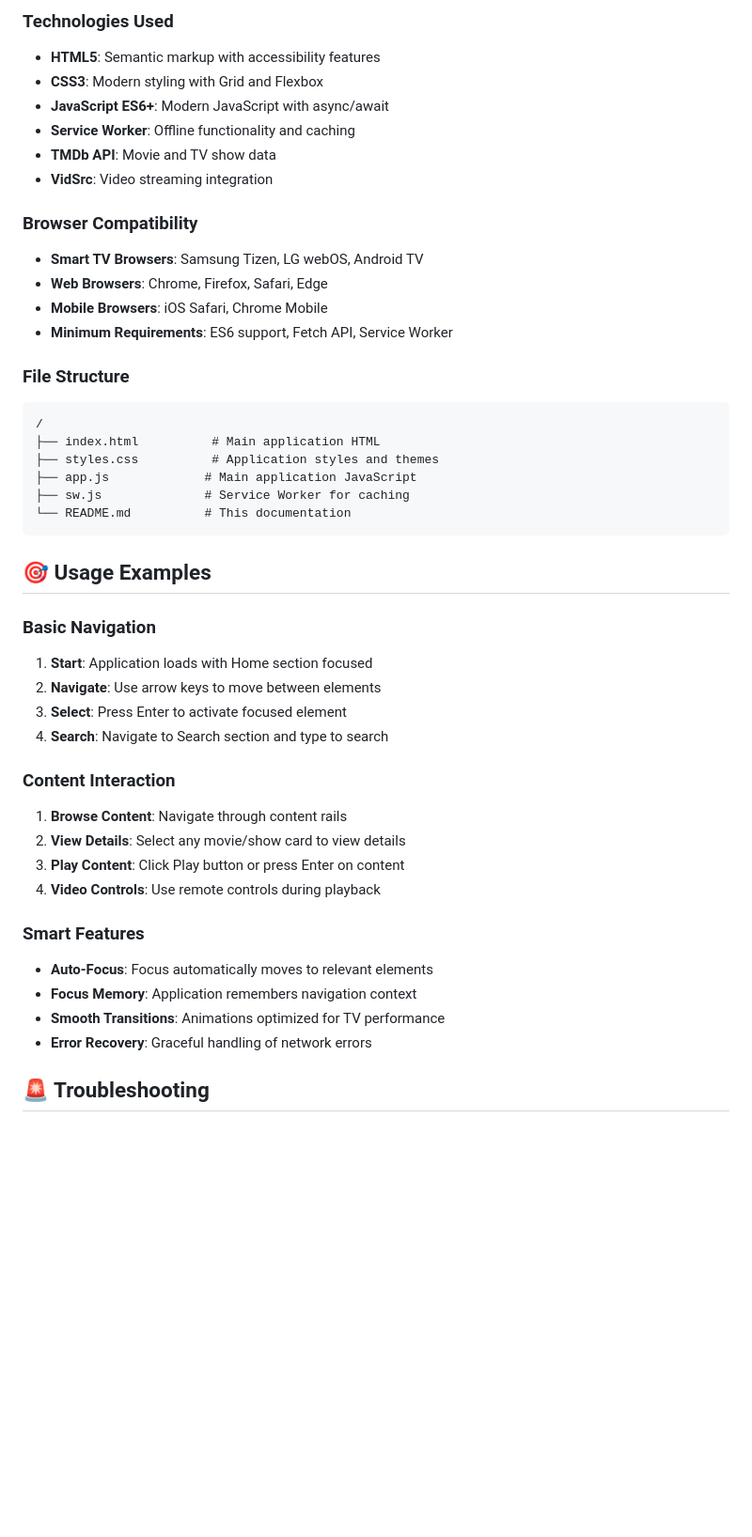
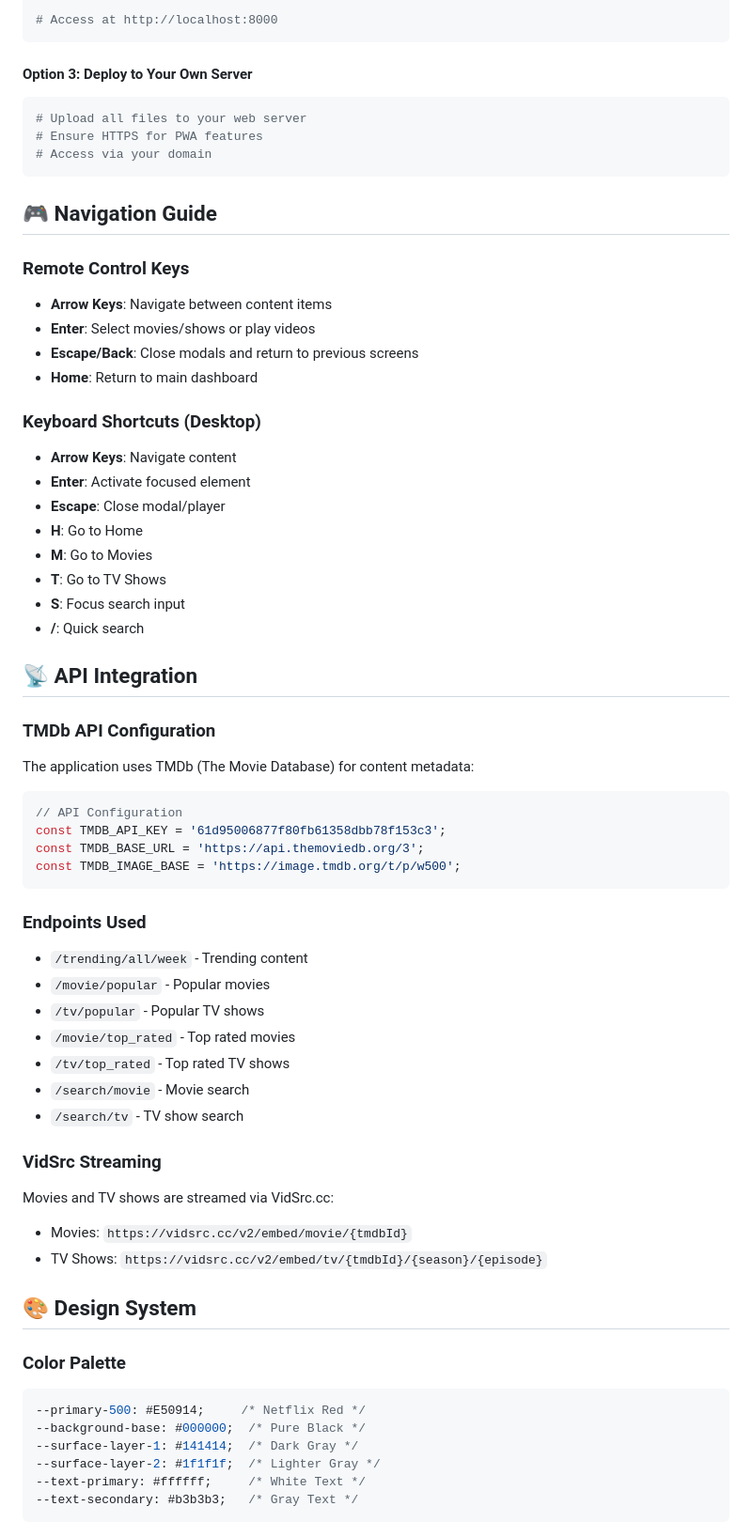
Before and after one commit to abhishek9871/StreamFlix, a Markdown page: README.md, the part around one of its changes. Shown at 94% size. Rendered like a GitHub page; blank space fills up the shorter version.

````diff
--- a/README.md
+++ b/README.md
@@ -163,45 +98,66 @@ The application uses the TMDb API with the provided key:
-### Technologies Used
-- **HTML5**: Semantic markup with accessibility features
-- **CSS3**: Modern styling with Grid and Flexbox
-- **JavaScript ES6+**: Modern JavaScript with async/await
-- **Service Worker**: Offline functionality and caching
-- **TMDb API**: Movie and TV show data
-- **VidSrc**: Video streaming integration
-
-### Browser Compatibility
-- **Smart TV Browsers**: Samsung Tizen, LG webOS, Android TV
-- **Web Browsers**: Chrome, Firefox, Safari, Edge
-- **Mobile Browsers**: iOS Safari, Chrome Mobile
-- **Minimum Requirements**: ES6 support, Fetch API, Service Worker
-
-### File Structure
-```
-/
-├── index.html          # Main application HTML
-├── styles.css          # Application styles and themes
-├── app.js             # Main application JavaScript
-├── sw.js              # Service Worker for caching
-└── README.md          # This documentation
+# Access at http://localhost:8000
 ```
 
-## 🎯 Usage Examples
+#### Option 3: Deploy to Your Own Server
+```bash
+# Upload all files to your web server
+# Ensure HTTPS for PWA features
+# Access via your domain
+```
 
-### Basic Navigation
-1. **Start**: Application loads with Home section focused
-2. **Navigate**: Use arrow keys to move between elements
-3. **Select**: Press Enter to activate focused element
-4. **Search**: Navigate to Search section and type to search
+## 🎮 Navigation Guide
 
-### Content Interaction
-1. **Browse Content**: Navigate through content rails
-2. **View Details**: Select any movie/show card to view details
-3. **Play Content**: Click Play button or press Enter on content
-4. **Video Controls**: Use remote controls during playback
+### Remote Control Keys
+- **Arrow Keys**: Navigate between content items
+- **Enter**: Select movies/shows or play videos
+- **Escape/Back**: Close modals and return to previous screens
+- **Home**: Return to main dashboard
 
-### Smart Features
-- **Auto-Focus**: Focus automatically moves to relevant elements
-- **Focus Memory**: Application remembers navigation context
-- **Smooth Transitions**: Animations optimized for TV performance
-- **Error Recovery**: Graceful handling of network errors
+### Keyboard Shortcuts (Desktop)
+- **Arrow Keys**: Navigate content
+- **Enter**: Activate focused element
+- **Escape**: Close modal/player
+- **H**: Go to Home
+- **M**: Go to Movies
+- **T**: Go to TV Shows
+- **S**: Focus search input
+- **/**: Quick search
 
-## 🚨 Troubleshooting
+## 📡 API Integration
+
+### TMDb API Configuration
+The application uses TMDb (The Movie Database) for content metadata:
+
+```javascript
+// API Configuration
+const TMDB_API_KEY = '61d95006877f80fb61358dbb78f153c3';
+const TMDB_BASE_URL = 'https://api.themoviedb.org/3';
+const TMDB_IMAGE_BASE = 'https://image.tmdb.org/t/p/w500';
+```
+
+### Endpoints Used
+- `/trending/all/week` - Trending content
+- `/movie/popular` - Popular movies
+- `/tv/popular` - Popular TV shows
+- `/movie/top_rated` - Top rated movies
+- `/tv/top_rated` - Top rated TV shows
+- `/search/movie` - Movie search
+- `/search/tv` - TV show search
+
+### VidSrc Streaming
+Movies and TV shows are streamed via VidSrc.cc:
+- Movies: `https://vidsrc.cc/v2/embed/movie/{tmdbId}`
+- TV Shows: `https://vidsrc.cc/v2/embed/tv/{tmdbId}/{season}/{episode}`
+
+## 🎨 Design System
+
+### Color Palette
+```css
+--primary-500: #E50914;     /* Netflix Red */
+--background-base: #000000;  /* Pure Black */
+--surface-layer-1: #141414;  /* Dark Gray */
+--surface-layer-2: #1f1f1f;  /* Lighter Gray */
+--text-primary: #ffffff;     /* White Text */
+--text-secondary: #b3b3b3;   /* Gray Text */
+```
+
````
Also changed, not shown: other parts of README.md (+254 -202 lines).
